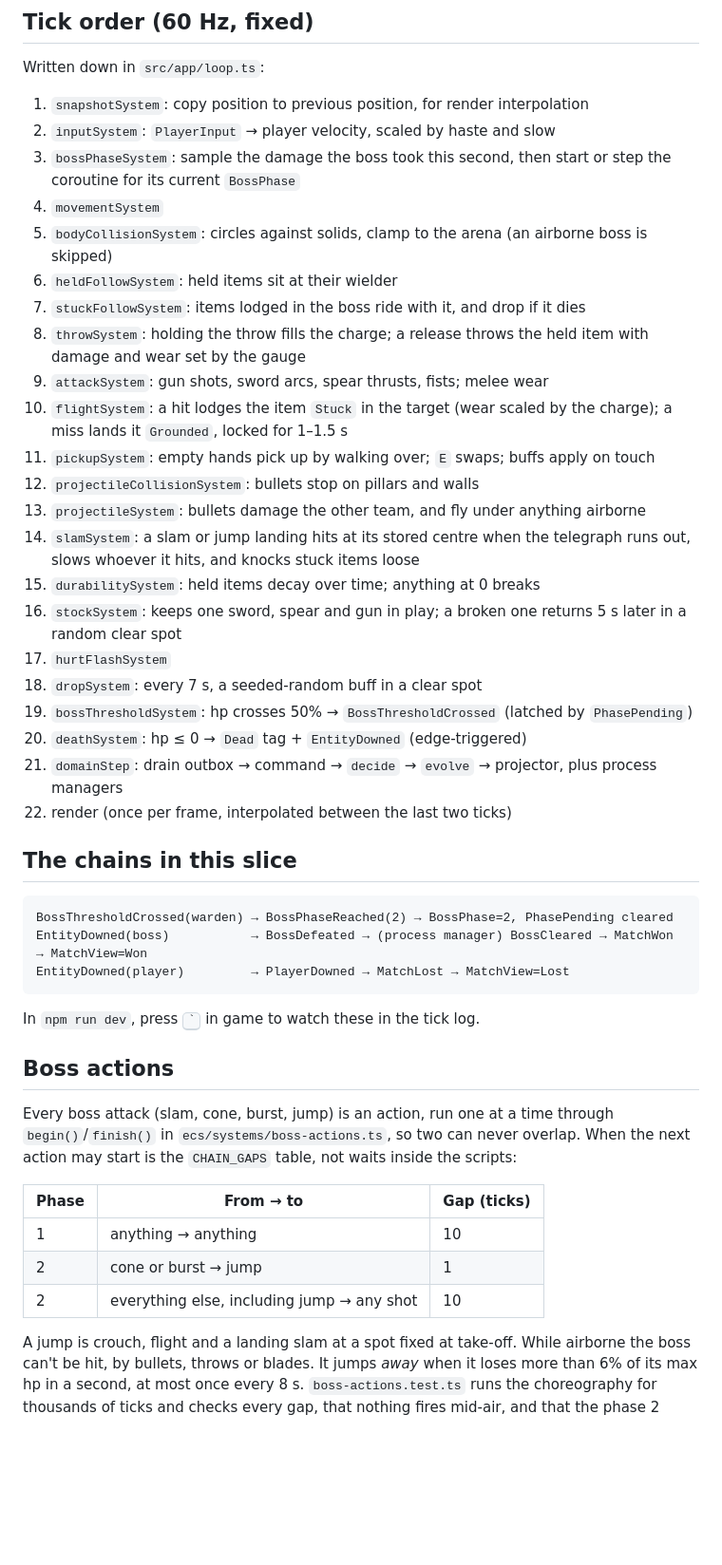
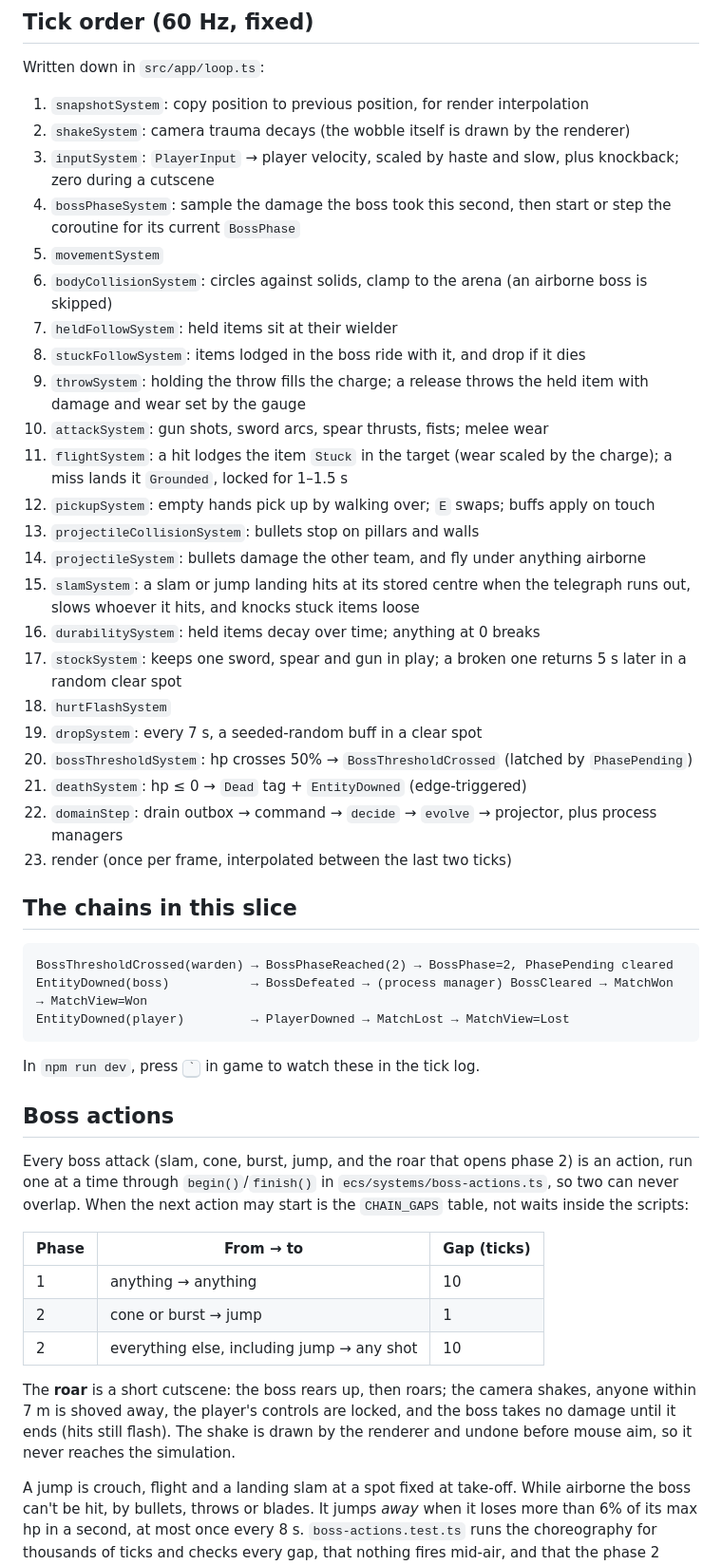
Before and after one commit to urostripunovic/ecs-ddd-experiment, a Markdown page: docs/ARCHITECTURE.md, the part around the change. Shown at 95% size. Rendered like a GitHub page; blank space fills up the shorter version.

```diff
--- a/docs/ARCHITECTURE.md
+++ b/docs/ARCHITECTURE.md
@@ -20,27 +20,28 @@ A hand-written ECS runs the real-time simulation; a thin, pure DDD layer owns th
 Written down in `src/app/loop.ts`:
 
 1. `snapshotSystem`: copy position to previous position, for render interpolation
-2. `inputSystem`: `PlayerInput` → player velocity, scaled by haste and slow
-3. `bossPhaseSystem`: sample the damage the boss took this second, then start or step the coroutine for its current `BossPhase`
-4. `movementSystem`
-5. `bodyCollisionSystem`: circles against solids, clamp to the arena (an airborne boss is skipped)
-6. `heldFollowSystem`: held items sit at their wielder
-7. `stuckFollowSystem`: items lodged in the boss ride with it, and drop if it dies
-8. `throwSystem`: holding the throw fills the charge; a release throws the held item with damage and wear set by the gauge
-9. `attackSystem`: gun shots, sword arcs, spear thrusts, fists; melee wear
-10. `flightSystem`: a hit lodges the item `Stuck` in the target (wear scaled by the charge); a miss lands it `Grounded`, locked for 1–1.5 s
-11. `pickupSystem`: empty hands pick up by walking over; `E` swaps; buffs apply on touch
-12. `projectileCollisionSystem`: bullets stop on pillars and walls
-13. `projectileSystem`: bullets damage the other team, and fly under anything airborne
-14. `slamSystem`: a slam or jump landing hits at its stored centre when the telegraph runs out, slows whoever it hits, and knocks stuck items loose
-15. `durabilitySystem`: held items decay over time; anything at 0 breaks
-16. `stockSystem`: keeps one sword, spear and gun in play; a broken one returns 5 s later in a random clear spot
-17. `hurtFlashSystem`
-18. `dropSystem`: every 7 s, a seeded-random buff in a clear spot
-19. `bossThresholdSystem`: hp crosses 50% → `BossThresholdCrossed` (latched by `PhasePending`)
-20. `deathSystem`: hp ≤ 0 → `Dead` tag + `EntityDowned` (edge-triggered)
-21. `domainStep`: drain outbox → command → `decide` → `evolve` → projector, plus process managers
-22. render (once per frame, interpolated between the last two ticks)
+2. `shakeSystem`: camera trauma decays (the wobble itself is drawn by the renderer)
+3. `inputSystem`: `PlayerInput` → player velocity, scaled by haste and slow, plus knockback; zero during a cutscene
+4. `bossPhaseSystem`: sample the damage the boss took this second, then start or step the coroutine for its current `BossPhase`
+5. `movementSystem`
+6. `bodyCollisionSystem`: circles against solids, clamp to the arena (an airborne boss is skipped)
+7. `heldFollowSystem`: held items sit at their wielder
+8. `stuckFollowSystem`: items lodged in the boss ride with it, and drop if it dies
+9. `throwSystem`: holding the throw fills the charge; a release throws the held item with damage and wear set by the gauge
+10. `attackSystem`: gun shots, sword arcs, spear thrusts, fists; melee wear
+11. `flightSystem`: a hit lodges the item `Stuck` in the target (wear scaled by the charge); a miss lands it `Grounded`, locked for 1–1.5 s
+12. `pickupSystem`: empty hands pick up by walking over; `E` swaps; buffs apply on touch
+13. `projectileCollisionSystem`: bullets stop on pillars and walls
+14. `projectileSystem`: bullets damage the other team, and fly under anything airborne
+15. `slamSystem`: a slam or jump landing hits at its stored centre when the telegraph runs out, slows whoever it hits, and knocks stuck items loose
+16. `durabilitySystem`: held items decay over time; anything at 0 breaks
+17. `stockSystem`: keeps one sword, spear and gun in play; a broken one returns 5 s later in a random clear spot
+18. `hurtFlashSystem`
+19. `dropSystem`: every 7 s, a seeded-random buff in a clear spot
+20. `bossThresholdSystem`: hp crosses 50% → `BossThresholdCrossed` (latched by `PhasePending`)
+21. `deathSystem`: hp ≤ 0 → `Dead` tag + `EntityDowned` (edge-triggered)
+22. `domainStep`: drain outbox → command → `decide` → `evolve` → projector, plus process managers
+23. render (once per frame, interpolated between the last two ticks)
 
 ## The chains in this slice
 
@@ -54,13 +55,15 @@ In `npm run dev`, press <kbd>`</kbd> in game to watch these in the tick log.
 
 ## Boss actions
 
-Every boss attack (slam, cone, burst, jump) is an action, run one at a time through `begin()`/`finish()` in `ecs/systems/boss-actions.ts`, so two can never overlap. When the next action may start is the `CHAIN_GAPS` table, not waits inside the scripts:
+Every boss attack (slam, cone, burst, jump, and the roar that opens phase 2) is an action, run one at a time through `begin()`/`finish()` in `ecs/systems/boss-actions.ts`, so two can never overlap. When the next action may start is the `CHAIN_GAPS` table, not waits inside the scripts:
 
 | Phase | From → to | Gap (ticks) |
 | --- | --- | --- |
 | 1 | anything → anything | 10 |
 | 2 | cone or burst → jump | 1 |
 | 2 | everything else, including jump → any shot | 10 |
+
+The **roar** is a short cutscene: the boss rears up, then roars; the camera shakes, anyone within 7 m is shoved away, the player's controls are locked, and the boss takes no damage until it ends (hits still flash). The shake is drawn by the renderer and undone before mouse aim, so it never reaches the simulation.
 
 A jump is crouch, flight and a landing slam at a spot fixed at take-off. While airborne the boss can't be hit, by bullets, throws or blades. It jumps *away* when it loses more than 6% of its max hp in a second, at most once every 8 s. `boss-actions.test.ts` runs the choreography for thousands of ticks and checks every gap, that nothing fires mid-air, and that the phase 2 chain happens.
 
```
Also changed, not shown: README.md (+1 -1 lines), docs/GLOSSARY.md (+4 -0 lines).
